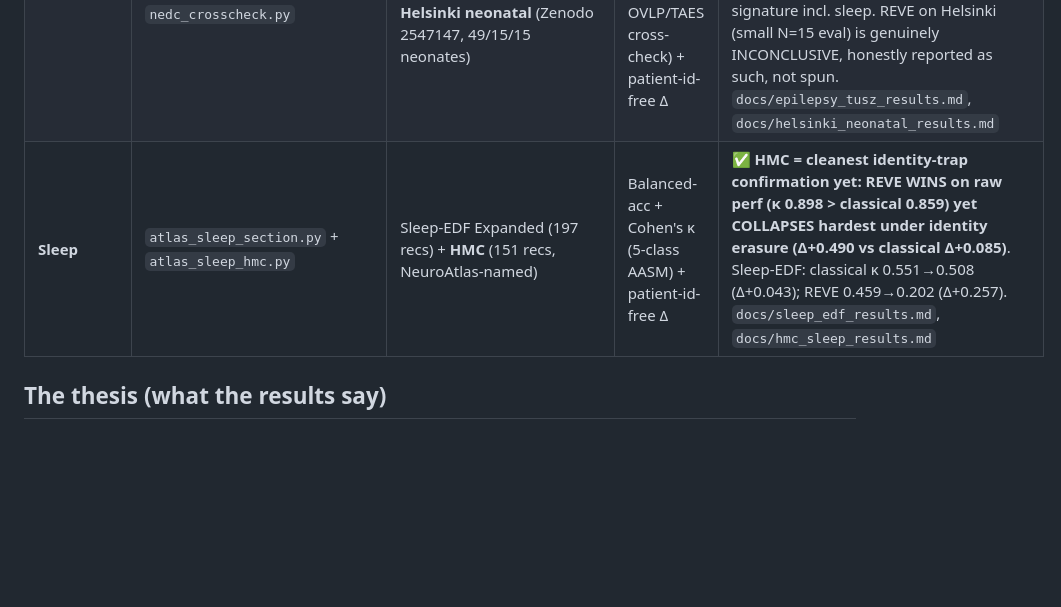
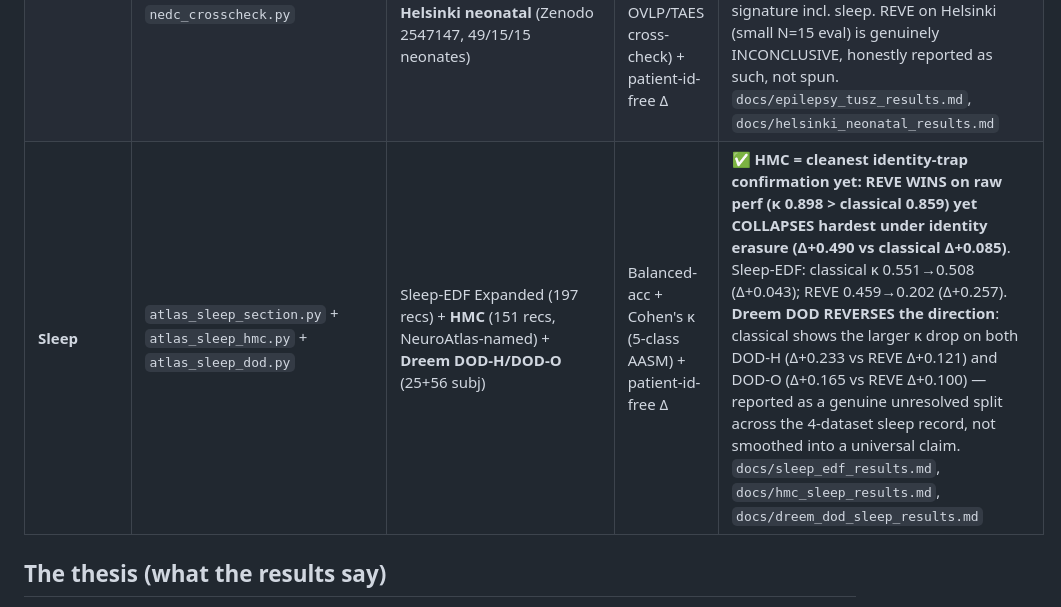
Before and after one commit to m9h/emeg-fm, a Markdown page: docs/EEG_FM_ATLAS.md, the part around the change. Rendered like a GitHub page; blank space fills up the shorter version.

Commit message:
docs: fold Dreem DOD-H/DOD-O into Atlas sleep row + bump dataset tally to 127

```diff
--- a/docs/EEG_FM_ATLAS.md
+++ b/docs/EEG_FM_ATLAS.md
@@ -54,7 +54,7 @@ the complete **148-dataset MOABB** roster folded in, and the coverage map vs Neu
 | **CogNeuro-extras** | `atlas_cogneuro_extra.py` + `atlas_m3cv_identity.py` | N170 (ds002718, 18 subj), ERN (ds004883, 162 subj), P3-aud (ds003061, 13 subj), P3-vis (ds006018, 98 subj), M3CV (95 subj, 13-cond decode) | LOSO + within-subject + LEACE | ✅ **REVE beats classical everywhere both ran** (ERN 69.4→57.6, P3-aud 71.4→61.1, P3-vis 68.0→59.2) — independent 4-7× replication of the ERP CORE headline at much larger N. Identity-trap is **not uniform**: N170/ERN/P3-aud show idΔ≈0, but **P3-vis shows a real trap for both models** (classical +8.9, REVE +4.9) — a genuine within-domain counterexample, reported honestly. M3CV's non-circular condition-decode framing (identity as erased nuisance, not the decode target) gives idΔ≈0. `docs/nemar_cogneuro_extras_results.md` |
 | **Brain-to-Image** | `atlas_brain2image_section.py` (+ `extract_alljoined_reve.py`) | Alljoined EEG↔image | EEG→CLIP top-k retrieval | ✅ REVE top-1 ~2× chance (smoke) — FMs' natural-vision domain |
 | **Epilepsy** | `atlas_epilepsy_section.py` + `epilepsy_scorer.py` + `nedc_crosscheck.py` | TUSZ v2.0.3 (train4667/dev1832/eval865) + **SeizeIT2** (ds005873, wearable, 89/18/18 subj) + **Helsinki neonatal** (Zenodo 2547147, 49/15/15 neonates) | SzCORE sens@1/10 FP/24h + F1 (+ official NEDC v6 OVLP/TAES cross-check) + patient-id-free Δ | ✅ **both FMs (REVE, EEGDINO) COLLAPSE to 0% usable sens when patient-identity erased on TUSZ; only classical survives (40.9→25.0%)**. Classical Δ REPLICATES on all 3 epilepsy sets (TUSZ+0.044, SeizeIT2+0.019, Helsinki+0.067) — robust 4-domain signature incl. sleep. REVE on Helsinki (small N=15 eval) is genuinely INCONCLUSIVE, honestly reported as such, not spun. `docs/epilepsy_tusz_results.md`, `docs/helsinki_neonatal_results.md` |
-| **Sleep** | `atlas_sleep_section.py` + `atlas_sleep_hmc.py` | Sleep-EDF Expanded (197 recs) + **HMC** (151 recs, NeuroAtlas-named) | Balanced-acc + Cohen's κ (5-class AASM) + patient-id-free Δ | ✅ **HMC = cleanest identity-trap confirmation yet: REVE WINS on raw perf (κ 0.898 > classical 0.859) yet COLLAPSES hardest under identity erasure (Δ+0.490 vs classical Δ+0.085)**. Sleep-EDF: classical κ 0.551→0.508 (Δ+0.043); REVE 0.459→0.202 (Δ+0.257). `docs/sleep_edf_results.md`, `docs/hmc_sleep_results.md` |
+| **Sleep** | `atlas_sleep_section.py` + `atlas_sleep_hmc.py` + `atlas_sleep_dod.py` | Sleep-EDF Expanded (197 recs) + **HMC** (151 recs, NeuroAtlas-named) + **Dreem DOD-H/DOD-O** (25+56 subj) | Balanced-acc + Cohen's κ (5-class AASM) + patient-id-free Δ | ✅ **HMC = cleanest identity-trap confirmation yet: REVE WINS on raw perf (κ 0.898 > classical 0.859) yet COLLAPSES hardest under identity erasure (Δ+0.490 vs classical Δ+0.085)**. Sleep-EDF: classical κ 0.551→0.508 (Δ+0.043); REVE 0.459→0.202 (Δ+0.257). **Dreem DOD REVERSES the direction**: classical shows the larger κ drop on both DOD-H (Δ+0.233 vs REVE Δ+0.121) and DOD-O (Δ+0.165 vs REVE Δ+0.100) — reported as a genuine unresolved split across the 4-dataset sleep record, not smoothed into a universal claim. `docs/sleep_edf_results.md`, `docs/hmc_sleep_results.md`, `docs/dreem_dod_sleep_results.md` |
 
 ## The thesis (what the results say)
 
```
Also changed, not shown: docs/atlas_vs_neuroatlas_coverage.md (+5 -4 lines).
